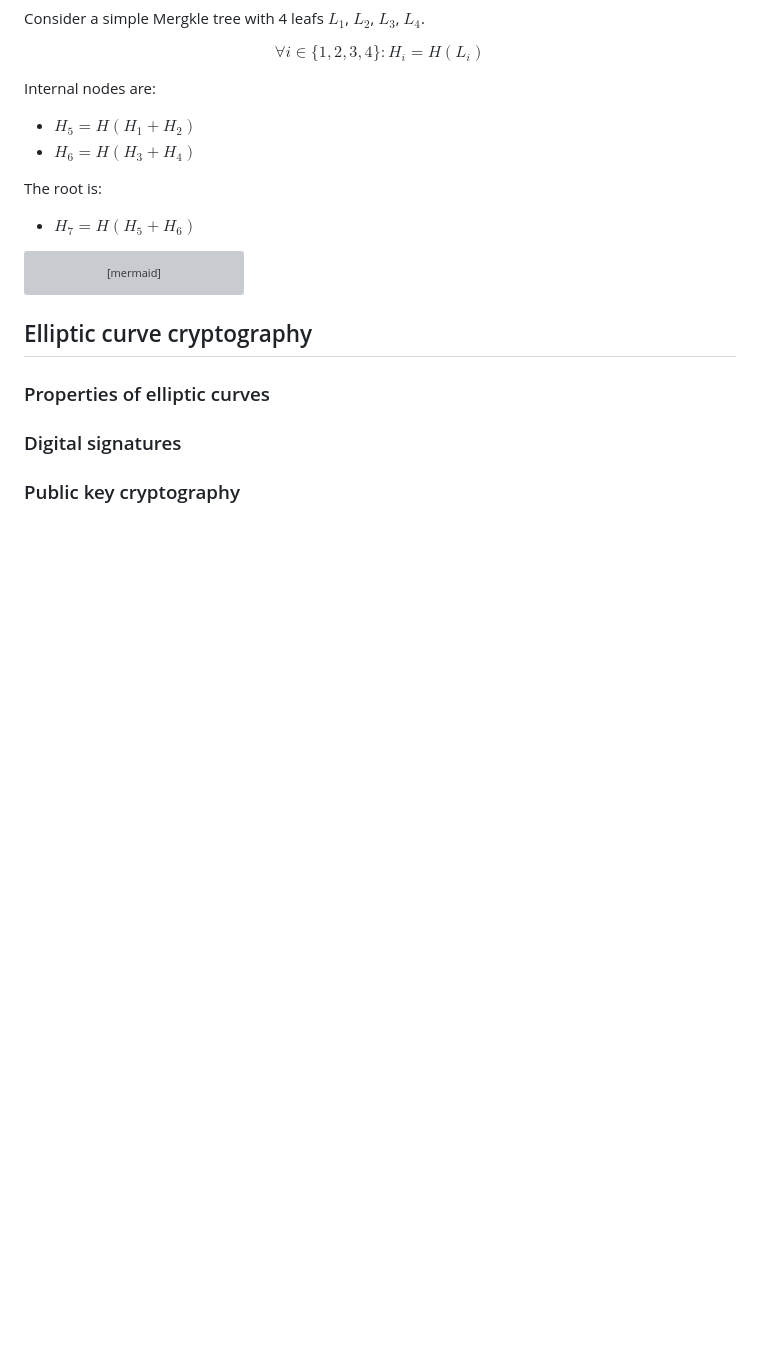
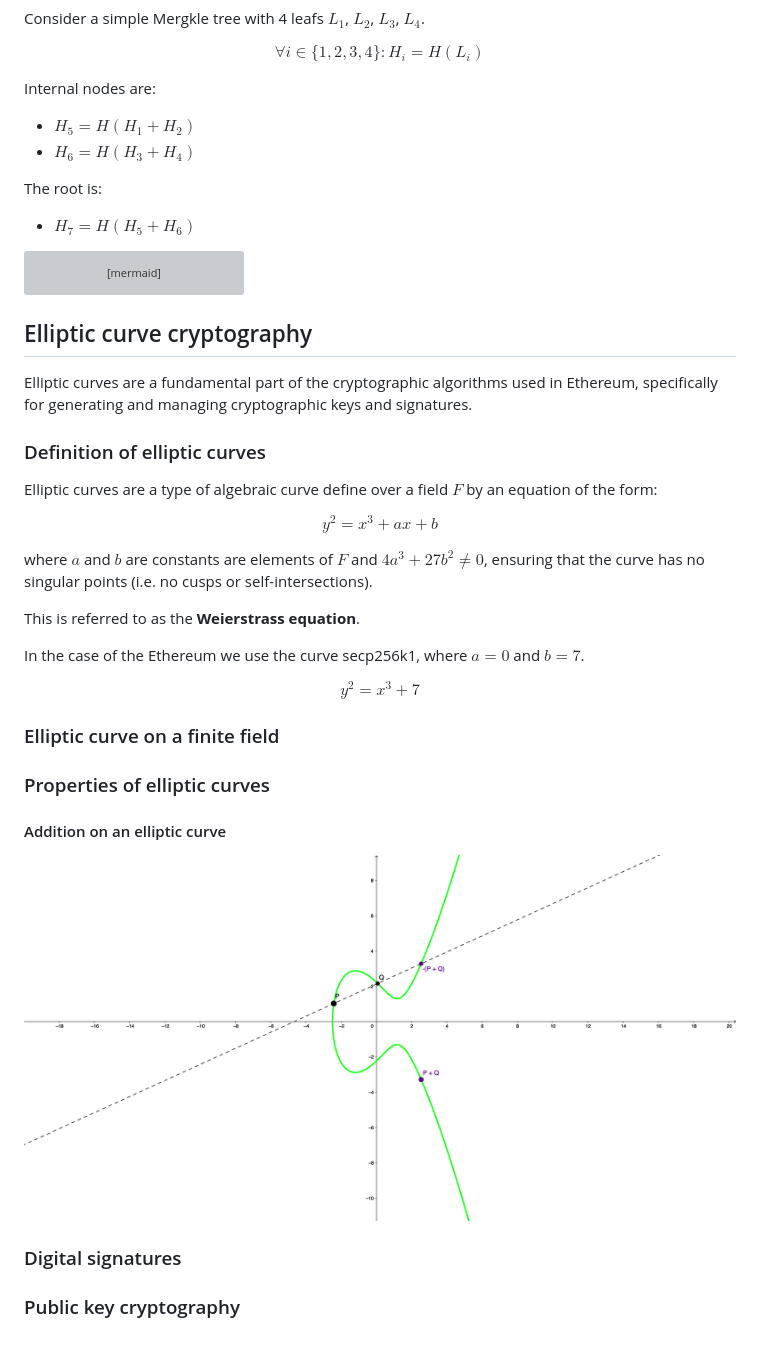
Before and after one commit to bemayer/craftandmint42, a Markdown page: documentation/Mathematical and Technical Exploration of Ethereum Blockchain.md, the part around the change. GitHub-like rendering; pictures changed too: documentation/Elliptic_Curve_Addition.png (added); blank space fills up the shorter version; grey boxes are pictures that could not be loaded.

Commit message:
Start of elliptic curve documentation

```diff
--- a/documentation/Mathematical and Technical Exploration of Ethereum Blockchain.md
+++ b/documentation/Mathematical and Technical Exploration of Ethereum Blockchain.md
@@ -172,7 +172,40 @@ graph TD
 
 ## Elliptic curve cryptography
 
+Elliptic curves are a fundamental part of the cryptographic algorithms used in Ethereum, specifically for generating and managing cryptographic keys and signatures.
+
+### Definition of elliptic curves
+
+Elliptic curves are a type of algebraic curve define over a field $F$ by an equation of the form:
+
+$$
+y^2 = x^3 + ax + b
+$$
+
+where $a$ and $b$ are constants are elements of $F$ and $4a^3 + 27b^2 \neq 0$, ensuring that the curve has no singular points (i.e. no cusps or self-intersections).
+
+This is referred to as the **Weierstrass equation**.
+
+In the case of the Ethereum we use the curve secp256k1, where $a = 0$ and $b = 7$.
+
+$$
+y^2 = x^3 + 7
+$$
+
+### Elliptic curve on a finite field
+
+
+
+
 ### Properties of elliptic curves
+
+#### Addition on an elliptic curve
+
+
+
+
+![Elliptic Curve Addition](./Elliptic_Curve_Addition.png)
+
 
 ### Digital signatures
 
```
